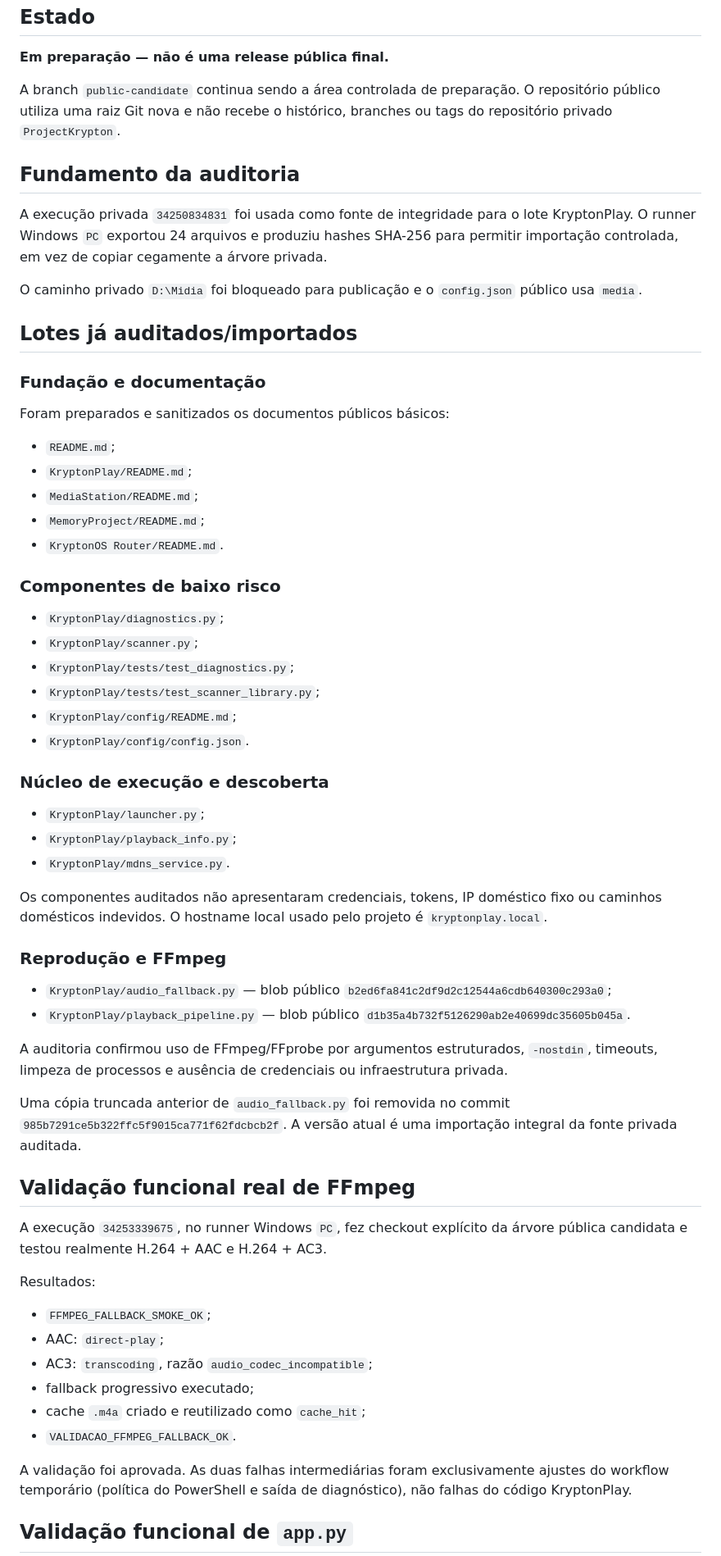
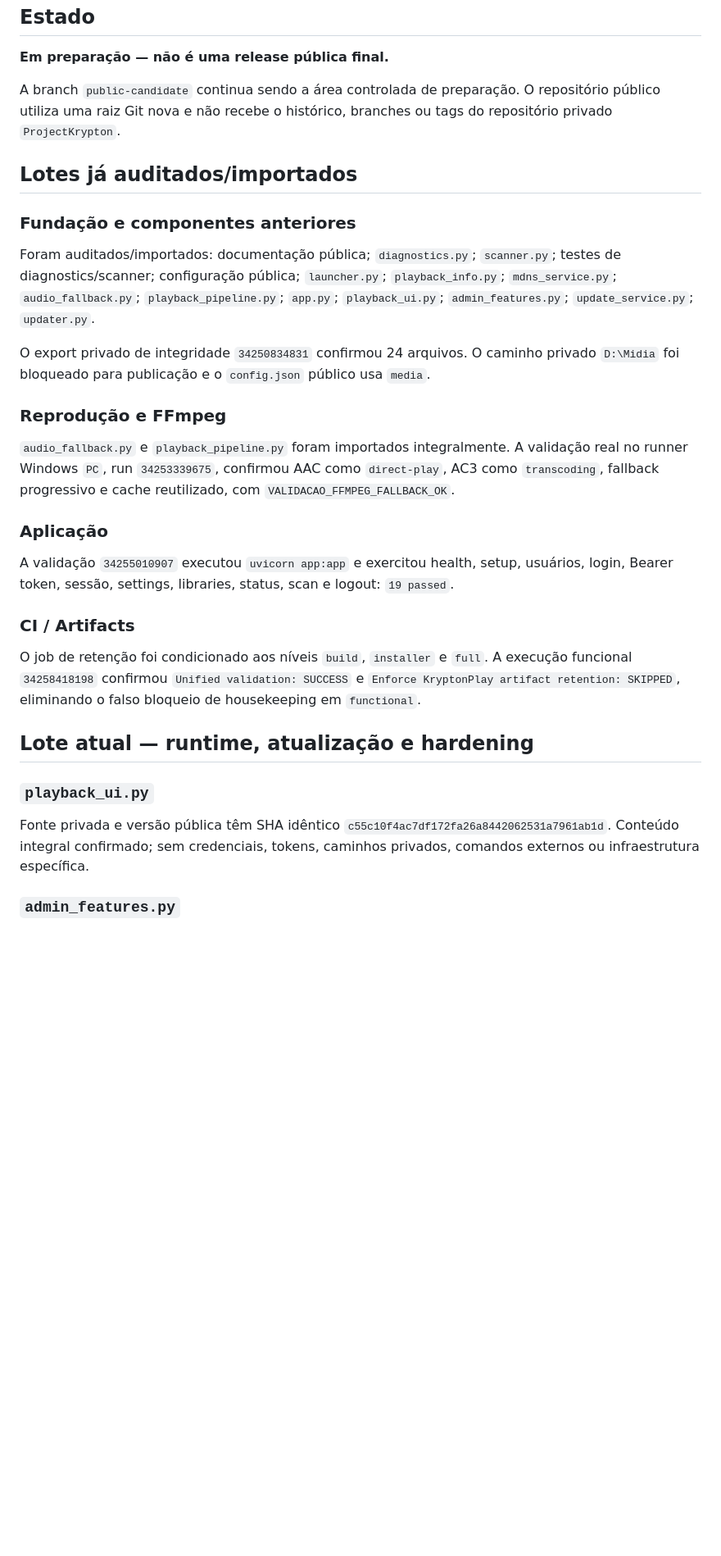
Before and after one commit to wagnerjunior164-glitch/Project_Krypton, a Markdown page: docs/ProjectKrypton/PUBLICATION-STATUS.md, the part around one of its changes. Shown at 82% size. Rendered like a GitHub page; blank space fills up the shorter version.

Commit message:
Document runtime update and hardening audit batch

```diff
--- a/docs/ProjectKrypton/PUBLICATION-STATUS.md
+++ b/docs/ProjectKrypton/PUBLICATION-STATUS.md
@@ -6,64 +6,31 @@
 
 A branch `public-candidate` continua sendo a área controlada de preparação. O repositório público utiliza uma raiz Git nova e não recebe o histórico, branches ou tags do repositório privado `ProjectKrypton`.
 
-## Fundamento da auditoria
-
-A execução privada `34250834831` foi usada como fonte de integridade para o lote KryptonPlay. O runner Windows `PC` exportou 24 arquivos e produziu hashes SHA-256 para permitir importação controlada, em vez de copiar cegamente a árvore privada.
-
-O caminho privado `D:\Midia` foi bloqueado para publicação e o `config.json` público usa `media`.
-
 ## Lotes já auditados/importados
 
-### Fundação e documentação
+### Fundação e componentes anteriores
 
-Foram preparados e sanitizados os documentos públicos básicos:
+Foram auditados/importados: documentação pública; `diagnostics.py`; `scanner.py`; testes de diagnostics/scanner; configuração pública; `launcher.py`; `playback_info.py`; `mdns_service.py`; `audio_fallback.py`; `playback_pipeline.py`; `app.py`; `playback_ui.py`; `admin_features.py`; `update_service.py`; `updater.py`.
 
-- `README.md`;
-- `KryptonPlay/README.md`;
-- `MediaStation/README.md`;
-- `MemoryProject/README.md`;
-- `KryptonOS Router/README.md`.
-
-### Componentes de baixo risco
-
-- `KryptonPlay/diagnostics.py`;
-- `KryptonPlay/scanner.py`;
-- `KryptonPlay/tests/test_diagnostics.py`;
-- `KryptonPlay/tests/test_scanner_library.py`;
-- `KryptonPlay/config/README.md`;
-- `KryptonPlay/config/config.json`.
-
-### Núcleo de execução e descoberta
-
-- `KryptonPlay/launcher.py`;
-- `KryptonPlay/playback_info.py`;
-- `KryptonPlay/mdns_service.py`.
-
-Os componentes auditados não apresentaram credenciais, tokens, IP doméstico fixo ou caminhos domésticos indevidos. O hostname local usado pelo projeto é `kryptonplay.local`.
+O export privado de integridade `34250834831` confirmou 24 arquivos. O caminho privado `D:\Midia` foi bloqueado para publicação e o `config.json` público usa `media`.
 
 ### Reprodução e FFmpeg
 
-- `KryptonPlay/audio_fallback.py` — blob público `b2ed6fa841c2df9d2c12544a6cdb640300c293a0`;
-- `KryptonPlay/playback_pipeline.py` — blob público `d1b35a4b732f5126290ab2e40699dc35605b045a`.
+`audio_fallback.py` e `playback_pipeline.py` foram importados integralmente. A validação real no runner Windows `PC`, run `34253339675`, confirmou AAC como `direct-play`, AC3 como `transcoding`, fallback progressivo e cache reutilizado, com `VALIDACAO_FFMPEG_FALLBACK_OK`.
 
-A auditoria confirmou uso de FFmpeg/FFprobe por argumentos estruturados, `-nostdin`, timeouts, limpeza de processos e ausência de credenciais ou infraestrutura privada.
+### Aplicação
 
-Uma cópia truncada anterior de `audio_fallback.py` foi removida no commit `985b7291ce5b322ffc5f9015ca771f62fdcbcb2f`. A versão atual é uma importação integral da fonte privada auditada.
+A validação `34255010907` executou `uvicorn app:app` e exercitou health, setup, usuários, login, Bearer token, sessão, settings, libraries, status, scan e logout: `19 passed`.
 
-## Validação funcional real de FFmpeg
+### CI / Artifacts
 
-A execução `34253339675`, no runner Windows `PC`, fez checkout explícito da árvore pública candidata e testou realmente H.264 + AAC e H.264 + AC3.
+O job de retenção foi condicionado aos níveis `build`, `installer` e `full`. A execução funcional `34258418198` confirmou `Unified validation: SUCCESS` e `Enforce KryptonPlay artifact retention: SKIPPED`, eliminando o falso bloqueio de housekeeping em `functional`.
 
-Resultados:
+## Lote atual — runtime, atualização e hardening
 
-- `FFMPEG_FALLBACK_SMOKE_OK`;
-- AAC: `direct-play`;
-- AC3: `transcoding`, razão `audio_codec_incompatible`;
-- fallback progressivo executado;
-- cache `.m4a` criado e reutilizado como `cache_hit`;
-- `VALIDACAO_FFMPEG_FALLBACK_OK`.
+### `playback_ui.py`
 
-A validação foi aprovada. As duas falhas intermediárias foram exclusivamente ajustes do workflow temporário (política do PowerShell e saída de diagnóstico), não falhas do código KryptonPlay.
+Fonte privada e versão pública têm SHA idêntico `c55c10f4ac7df172fa26a8442062531a7961ab1d`. Conteúdo integral confirmado; sem credenciais, tokens, caminhos privados, comandos externos ou infraestrutura específica.
 
-## Validação funcional de `app.py`
+### `admin_features.py`
 
```
Also changed, not shown: other parts of docs/ProjectKrypton/PUBLICATION-STATUS.md (+22 -124 lines).
